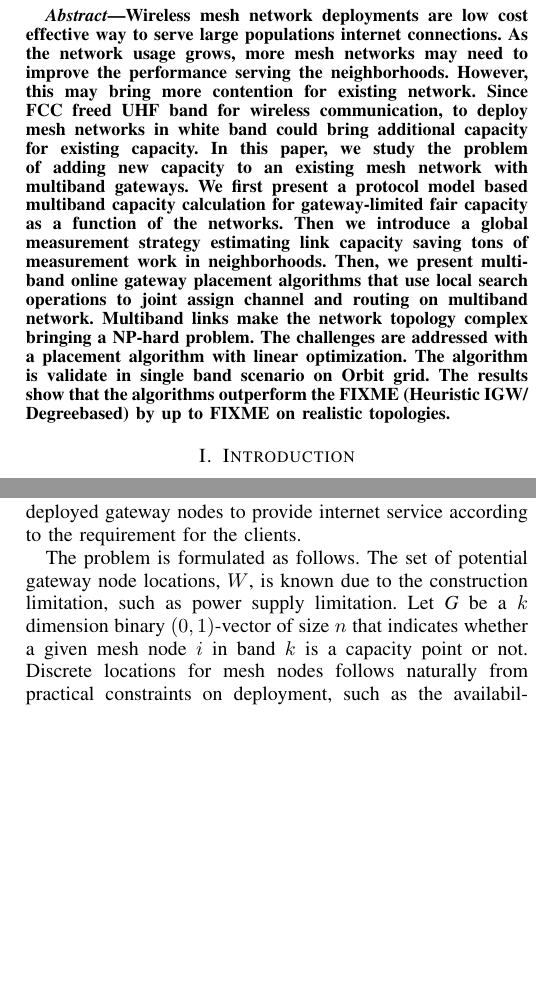
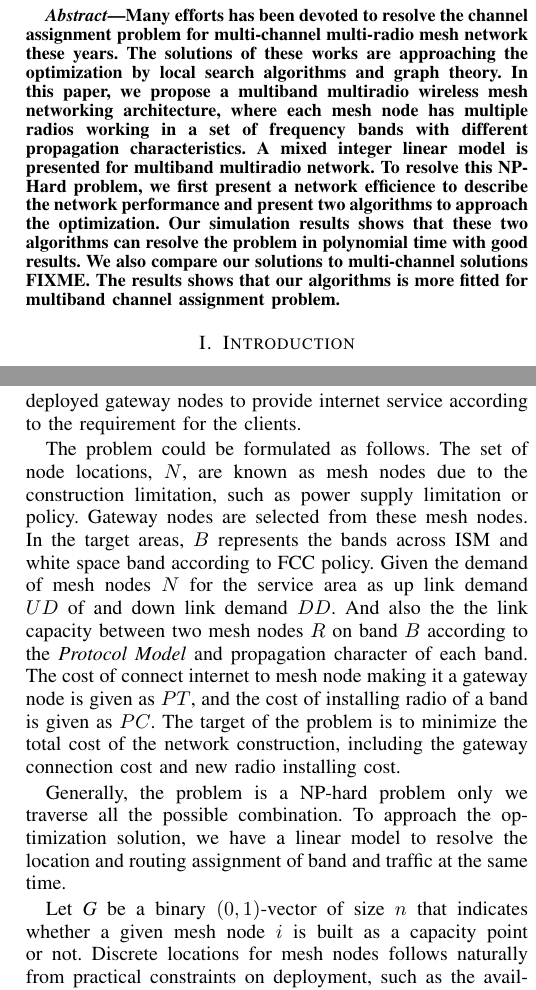
Before and after one commit to bitcpf/jcar_latex, a LaTeX paper (jcar.tex, which reads abstract.tex, model.tex): two parts of the columns of pages 1 and 2 of 3, joined at a grey line, cut at the place of the change, the shorter picture padded with empty space. Compiled offline with LaTeX, dvips and Ghostscript.

Commit message:
Start Revision Nov. 18

```diff
--- a/abstract.tex
+++ b/abstract.tex
@@ -1,14 +1,8 @@
 \begin{abstract}
-Wireless mesh network deployments are low cost effective way to serve large populations internet connections. As the network usage grows, more mesh networks may need to improve the performance serving the neighborhoods.
-However, this may bring more contention for existing network.
-Since FCC freed UHF band for wireless communication, to deploy mesh networks in white band could bring additional capacity for existing capacity.
-In this paper, we study the problem of adding new capacity to an existing mesh network with multiband gateways.
-We first present a protocol model based multiband capacity calculation for gateway-limited fair capacity as a function of the networks.
-Then we introduce a global measurement strategy estimating link capacity saving tons of measurement work in neighborhoods.
-Then, we present multiband online gateway placement algorithms that use local search operations to joint assign channel and routing on multiband network.
-Multiband links make the network topology complex bringing a NP-hard problem.
-The challenges are addressed with a placement algorithm with linear optimization.
-The algorithm is validate in single band scenario on Orbit grid.
-The results show that the algorithms outperform the FIXME (Heuristic IGW/ Degreebased) by up to FIXME on realistic topologies.
-
+Many efforts has been devoted to resolve the channel assignment problem for multi-channel multi-radio mesh network these years.
+The solutions of these works are approaching the optimization by local search algorithms and graph theory.
+In this paper, we propose a multiband multiradio wireless mesh networking architecture, where each mesh node has multiple radios working in a set of frequency bands with different propagation characteristics.
+A mixed integer linear model is presented for multiband multiradio network.
+To resolve this NP-Hard problem, we first present a network efficience to describe the network performance and present two algorithms to approach the optimization.
+Our simulation results shows that these two algorithms can resolve the problem in polynomial time with good results. We also compare our solutions to multi-channel solutions FIXME. The results shows that our algorithms is more fitted for multiband channel assignment problem.
 \end{abstract}
--- a/model.tex
+++ b/model.tex
@@ -20,9 +20,17 @@ The objective of the wireless mesh node placement problem in multiband scenario
 minimize the number of deployed gateway nodes to provide internet service according to the requirement for the clients.
 
 % Input & Output
-The problem is formulated as follows.
-The set of potential gateway node locations, $W$, is known due to the construction limitation, such as power supply limitation.
-Let \emph{G} be a $k$ dimension binary $(0,1)$-vector of size $n$ that indicates whether a given mesh node $i$ in band $k$ is a capacity point or not.
+The problem could be formulated as follows.
+The set of node locations, $N$, are known as mesh nodes due to the construction limitation, such as power supply limitation or policy. Gateway nodes are selected from these mesh nodes.
+In the target areas, $B$ represents the bands across ISM and white space band according to FCC policy.
+Given the demand of mesh nodes $N$ for the service area as up link demand $UD$ of and down link demand $DD$. And also the the link capacity between two mesh nodes $R$ on band $B$ according to the \emph{Protocol Model} and propagation character of each band.
+The cost of connect internet to mesh node making it a gateway node is given as $PT$, and the cost of installing radio of a band is given as $PC$.
+The target of the problem is to minimize the total cost of the network construction, including the gateway connection cost and new radio installing cost.
+
+Generally, the problem is a NP-hard problem only we traverse all the possible combination. To approach the optimization solution, we have a linear model to resolve the location and routing assignment of band and traffic at the same time.
+
+
+Let \emph{G} be a binary $(0,1)$-vector of size $n$ that indicates whether a given mesh node $i$ is built as a capacity point or not.
 Discrete locations for mesh nodes follows naturally from practical constraints on deployment, such as the availability of wired connection or other infrastructure for gateway nodes installation.
 On an operational multiband mesh network, $G[i,k]=1$, for all $i\in \emph{G}$, having active radio working in band $k$. Let the monetary cost of installing a capacity point be $f[i]+r(i)\times \sum_kG[i,k]$, $f(i)$ represent the cost for infrastructure, $r(i)$ is the cost for a single band, and \emph{$G_0$} represent the currently deployed capacity points.
 We define the total cost, $C(G)$, of installing new capacity points in the mesh network as:
```
Also changed, not shown: introduction.tex (+3 -3 lines), related.tex (+6 -0 lines), model.tex (10 more changed lines), 2 other files.
